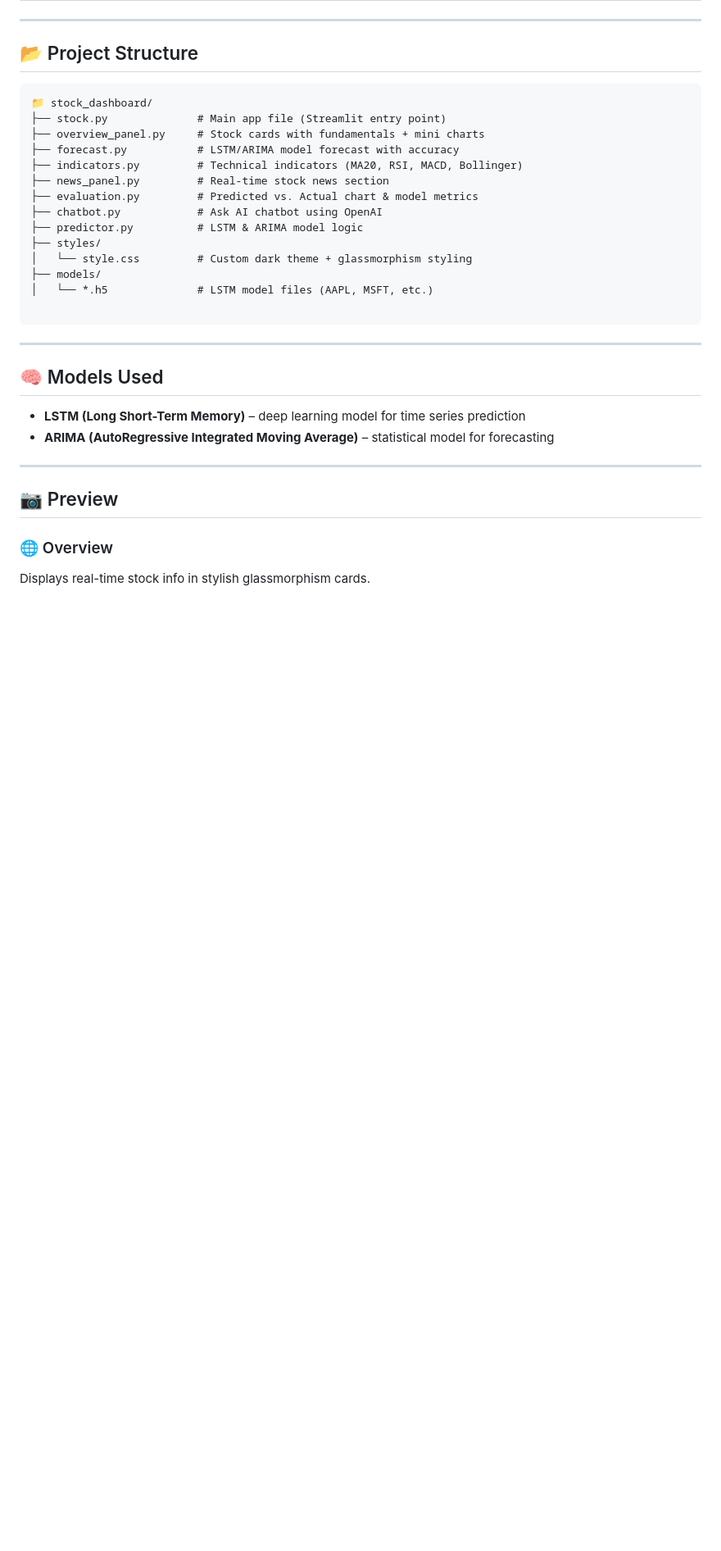
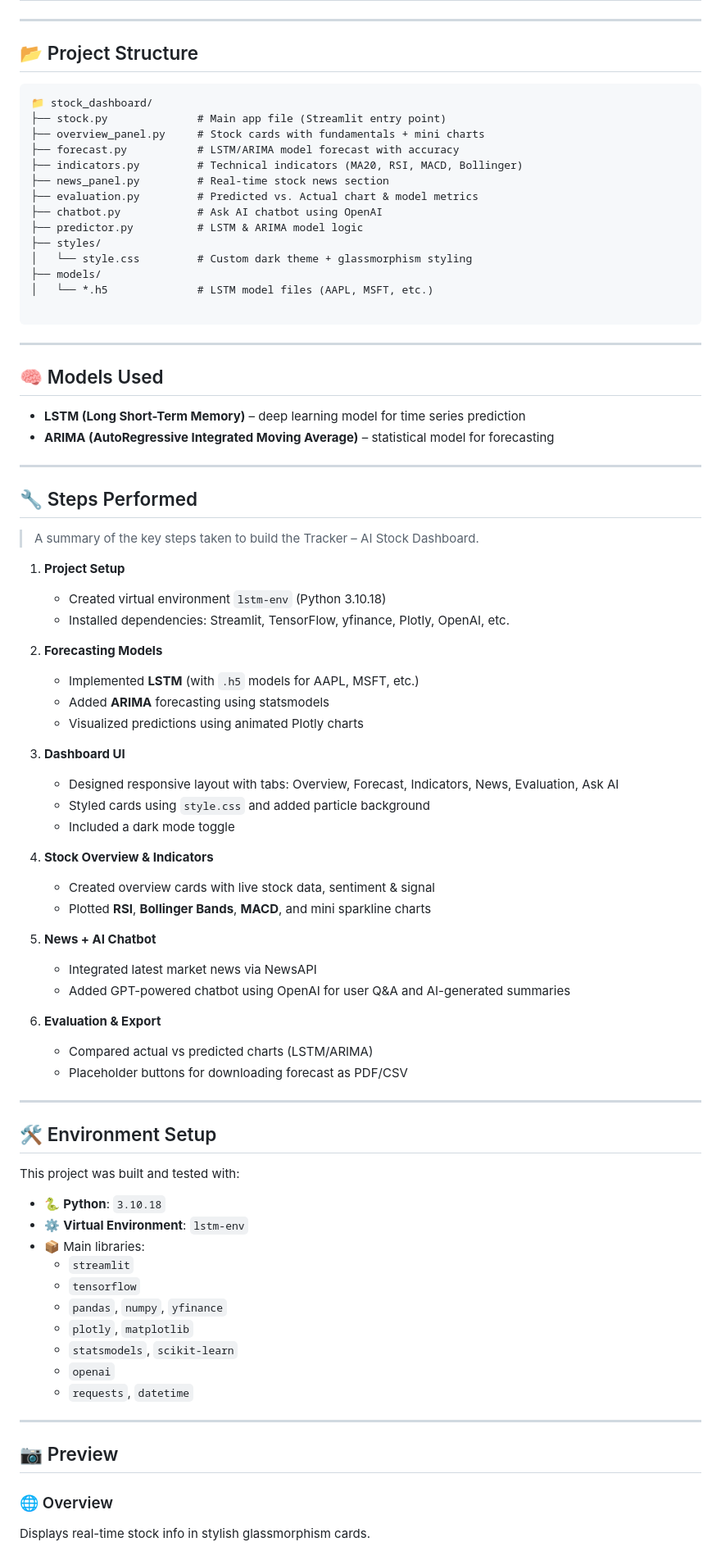
Before and after one commit to Patel-Riya-D/Projects, a Markdown page: Stock_price_prediction/README.md, the part around the change printed below. Shown: that part at 82% size. GitHub-like rendering; blank space fills up the shorter version.

```diff
--- a/Stock_price_prediction/README.md
+++ b/Stock_price_prediction/README.md
@@ -47,6 +47,55 @@ An advanced AI-powered stock analytics and forecasting dashboard built with **St
 
 ---
 
+## 🔧 Steps Performed
+
+> A summary of the key steps taken to build the Tracker – AI Stock Dashboard.
+
+1. **Project Setup**
+   - Created virtual environment `lstm-env` (Python 3.10.18)
+   - Installed dependencies: Streamlit, TensorFlow, yfinance, Plotly, OpenAI, etc.
+
+2. **Forecasting Models**
+   - Implemented **LSTM** (with `.h5` models for AAPL, MSFT, etc.)
+   - Added **ARIMA** forecasting using statsmodels
+   - Visualized predictions using animated Plotly charts
+
+3. **Dashboard UI**
+   - Designed responsive layout with tabs: Overview, Forecast, Indicators, News, Evaluation, Ask AI
+   - Styled cards using `style.css` and added particle background
+   - Included a dark mode toggle
+
+4. **Stock Overview & Indicators**
+   - Created overview cards with live stock data, sentiment & signal
+   - Plotted **RSI**, **Bollinger Bands**, **MACD**, and mini sparkline charts
+
+5. **News + AI Chatbot**
+   - Integrated latest market news via NewsAPI
+   - Added GPT-powered chatbot using OpenAI for user Q&A and AI-generated summaries
+
+6. **Evaluation & Export**
+   - Compared actual vs predicted charts (LSTM/ARIMA)
+   - Placeholder buttons for downloading forecast as PDF/CSV
+
+---
+
+## 🛠 Environment Setup
+
+This project was built and tested with:
+
+- 🐍 **Python**: `3.10.18`
+- ⚙️ **Virtual Environment**: `lstm-env`
+- 📦 Main libraries:
+  - `streamlit`
+  - `tensorflow`
+  - `pandas`, `numpy`, `yfinance`
+  - `plotly`, `matplotlib`
+  - `statsmodels`, `scikit-learn`
+  - `openai`
+  - `requests`, `datetime`
+
+---
+
 ## 📷 Preview
 
 ### 🌐 Overview
```
Also changed, not shown: other parts of Stock_price_prediction/README.md (+31 -4 lines).
